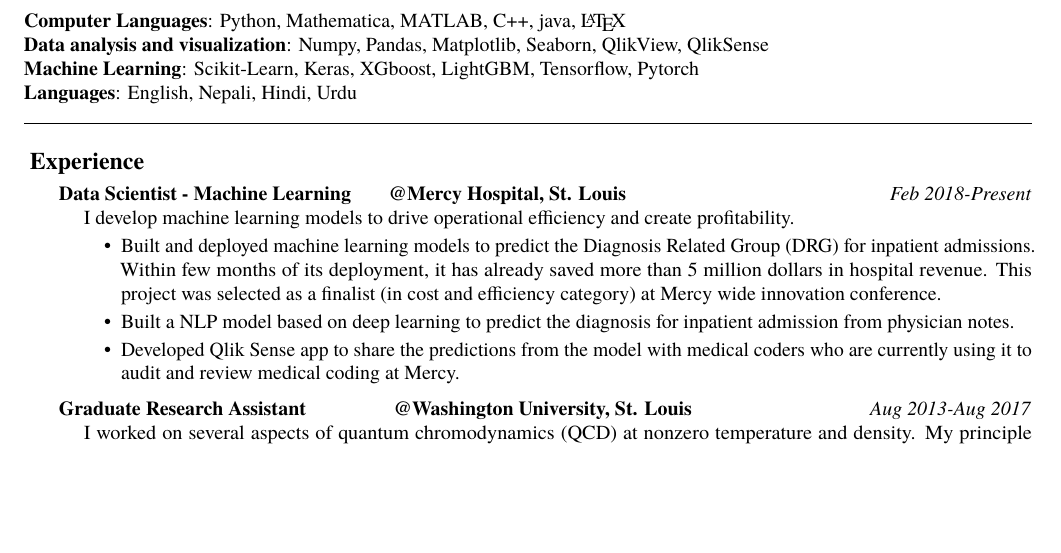
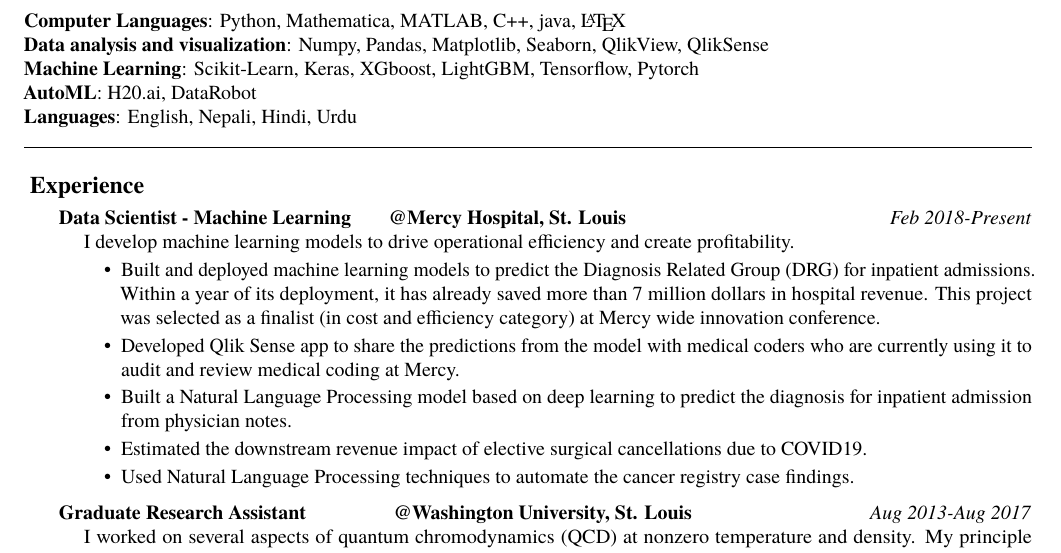
Before and after one commit to kamalpangeni/Resume_CV, a LaTeX CV (Kamal_Resume_CV.tex): part of page 1 of 2, cut so that both start at the same text, the shorter picture padded with empty space. Compiled offline with pdfLaTeX.

Commit message:
updated current projects

```diff
--- a/Kamal_Resume_CV.tex
+++ b/Kamal_Resume_CV.tex
@@ -37,6 +37,7 @@
 \textbf{Computer Languages}: Python, Mathematica, MATLAB, C++, java, \LaTeX \\
 \textbf{Data analysis and visualization}: Numpy, Pandas, Matplotlib, Seaborn, QlikView, QlikSense\\
 \textbf{ Machine Learning}: Scikit-Learn, Keras, XGboost, LightGBM, Tensorflow, Pytorch\\
+\textbf{ AutoML}: H20.ai, DataRobot\\
 \textbf{Languages}: English, Nepali, Hindi, Urdu\\
 \hrule
 %%%%%%%%%%%%%%%%%%%%%%%%%%%%%%%%%%%%%%%%%%%%%%%%%%%%%%%%%%%%%%%%%%%%%%%
@@ -51,9 +52,11 @@
 { Feb 2018-Present}
 {\bodytext{ I develop machine learning models to drive operational efficiency and create profitability.
 \begin{itemize}
-\item  Built and deployed machine learning models to predict the Diagnosis Related Group (DRG) for inpatient admissions. Within few months of its deployment, it has already saved more than 5 million dollars in hospital revenue. This project was selected as a finalist (in cost and efficiency category) at Mercy wide innovation conference.
-\item Built a NLP model based on deep learning to predict the diagnosis for inpatient admission from physician notes.
+\item  Built and deployed machine learning models to predict the Diagnosis Related Group (DRG) for inpatient admissions. Within a year of its deployment, it has already saved more than 7 million dollars in hospital revenue. This project was selected as a finalist (in cost and efficiency category) at Mercy wide innovation conference.
 \item Developed Qlik Sense app to share the predictions from the model with medical coders who are currently using it to audit and review medical coding at Mercy.
+\item Built a Natural Language Processing model based on deep learning to predict the diagnosis for inpatient admission from physician notes.
+\item Estimated the downstream revenue impact of elective surgical cancellations due to COVID19.
+\item Used Natural Language Processing techniques to automate the cancer registry case findings.
 %\item Won first ever Mercy hackathon \href {https://www.linkedin.com/feed/update/urn:li:activity:6582628165401792512/}{[LINK]}.
 \end{itemize}
 }}
```
Also changed, not shown: Kamal_Resume_CV.pdf, 4 other files.
